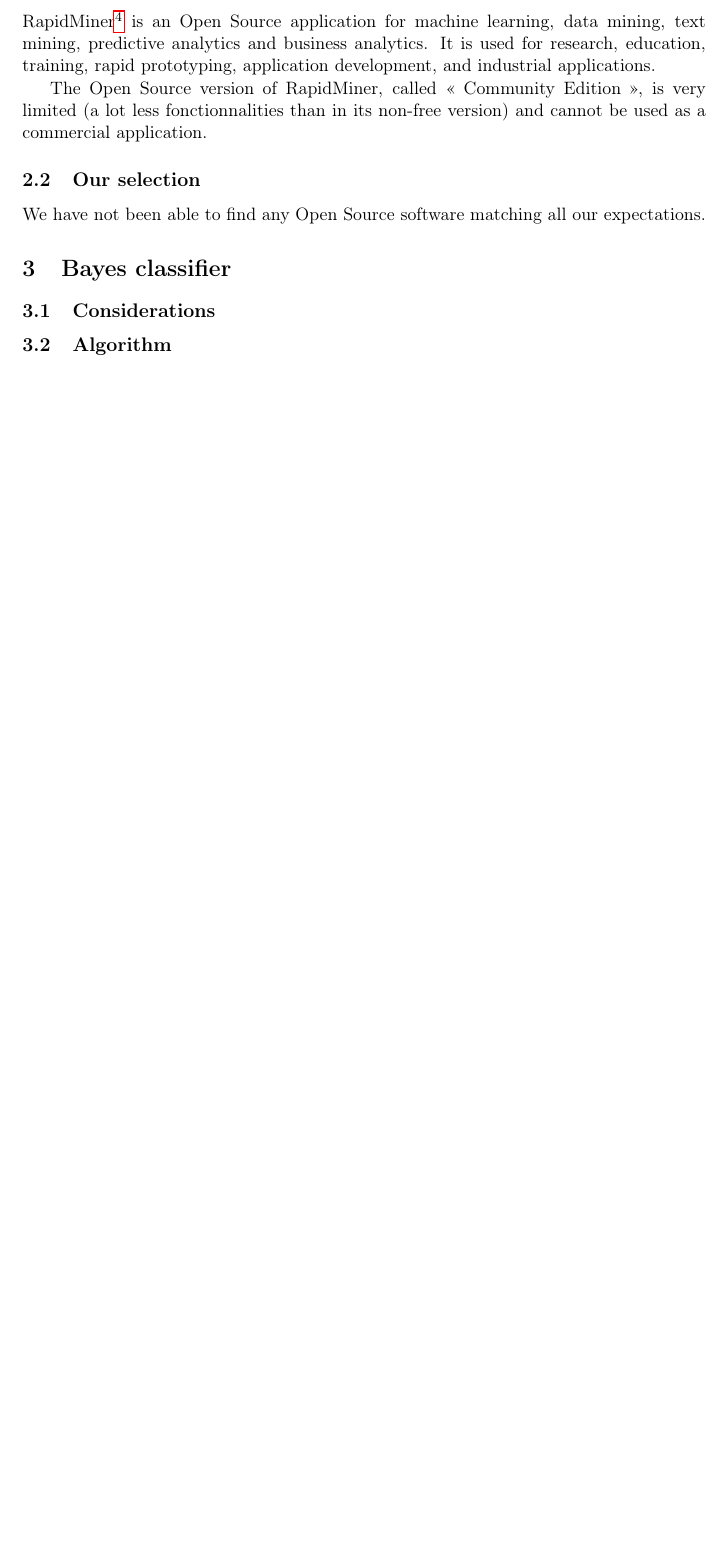
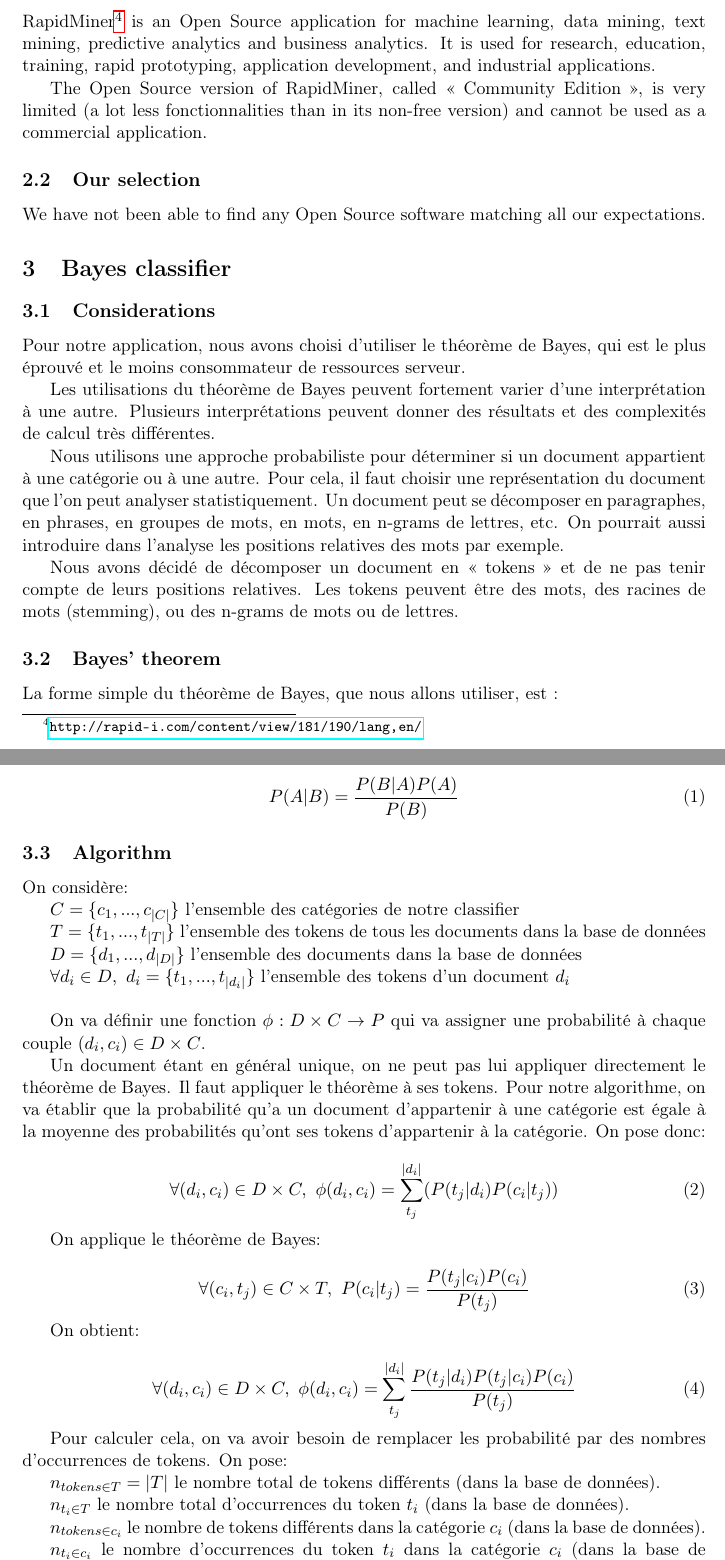
Before and after one commit to sortdc/report, a LaTeX document (report.tex): part of page 4 of 6 before the commit and two parts of pages 4 and 5 of 8 after it, the two joined at a grey line, cut so that both start at the same text, the shorter picture padded with empty space. Compiled offline with pdfLaTeX.

Commit message:
Section Bayes classifier

```diff
--- a/report.tex
+++ b/report.tex
@@ -124,4 +124,90 @@
 \section{Bayes classifier}
 
 \subsection{Considerations}
+
+Pour notre application, nous avons choisi d'utiliser le théorème de Bayes,
+qui est le plus éprouvé et le moins consommateur de ressources serveur.
+
+Les utilisations du théorème de Bayes peuvent fortement varier d'une
+interprétation à une autre. Plusieurs interprétations peuvent donner des
+résultats et des complexités de calcul très différentes.
+
+Nous utilisons une approche probabiliste pour déterminer si un document
+appartient à une catégorie ou à une autre. Pour cela, il faut choisir une
+représentation du document que l'on peut analyser statistiquement. Un document
+peut se décomposer en paragraphes, en phrases, en groupes de mots, en mots, en
+n-grams de lettres, etc. On pourrait aussi introduire dans l'analyse les
+positions relatives des mots par exemple.
+
+Nous avons décidé de décomposer un document en «~tokens~» et de ne pas tenir
+compte de leurs positions relatives. Les tokens peuvent être des mots, des
+racines de mots (stemming), ou des n-grams de mots ou de lettres.
+
+
+\subsection{Bayes' theorem}
+
+La forme simple du théorème de Bayes, que nous allons utiliser, est :
+
+\begin{equation}
+    P(A| B) = \frac{P(B | A) P(A)}{P(B)}
+\end{equation}
+
+
 \subsection{Algorithm}
+
+On considère:
+
+$C = \{c_1, ..., c_{|C|}\}$ l'ensemble des catégories de notre classifier
+
+$T = \{t_1, ..., t_{|T|}\}$ l'ensemble des tokens de tous les documents dans la base de données
+
+$D = \{d_1, ..., d_{|D|}\}$ l'ensemble des documents dans la base de données
+
+$\forall d_i \in D,\ d_i = \{t_1, ..., t_{|d_i|}\}$ l'ensemble des tokens d'un document $d_i$
+~\\
+
+On va définir une fonction $\phi : D \times C \rightarrow P$ qui va assigner une probabilité à chaque couple
+$(d_i, c_i) \in D \times C$.
+
+Un document étant en général unique, on ne peut pas lui appliquer directement
+le théorème de Bayes. Il faut appliquer le théorème à ses tokens. Pour notre
+algorithme, on va établir que la probabilité qu'a un document d'appartenir à
+une catégorie est égale à la moyenne des probabilités qu'ont ses tokens
+d'appartenir à la catégorie. On pose donc:
+
+\begin{equation}
+    \forall (d_i, c_i) \in D \times C,\
+    \phi(d_i, c_i)
+    = \sum_{t_j}^{|d_i|} (P(t_j | d_i) P(c_i | t_j))
+\end{equation}
+
+On applique le théorème de Bayes:
+
+\begin{equation}
+    \forall (c_i, t_j) \in C \times T,\
+    P(c_i| t_j)
+    = \frac{P(t_j | c_i) P(c_i)}{P(t_j)}
+\end{equation}
+
+On obtient:
+
+\begin{equation}\label{eq:final_prob}
+    \forall (d_i, c_i) \in D \times C,\
+    \phi(d_i, c_i)
+    = \sum_{t_j}^{|d_i|} \frac{P(t_j | d_i) P(t_j | c_i) P(c_i)}{P(t_j)}
+\end{equation}
+
+Pour calculer cela, on va avoir besoin de remplacer les probabilité par des
+nombres d'occurrences de tokens. On pose:
+
+$n_{tokens \in T} = |T|$ le nombre total de tokens différents (dans la base de
+données).
+
+$n_{t_i \in T}$ le nombre total d'occurrences du token $t_i$ (dans la base de
+données).
+
+$n_{tokens \in c_i}$ le nombre de tokens différents dans la catégorie $c_i$
+(dans la base de données).
+
+$n_{t_i \in c_i}$ le nombre d'occurrences du token $t_i$ dans la catégorie
+$c_i$ (dans la base de données).
```
Also changed, not shown: report.tex (44 more changed lines).
